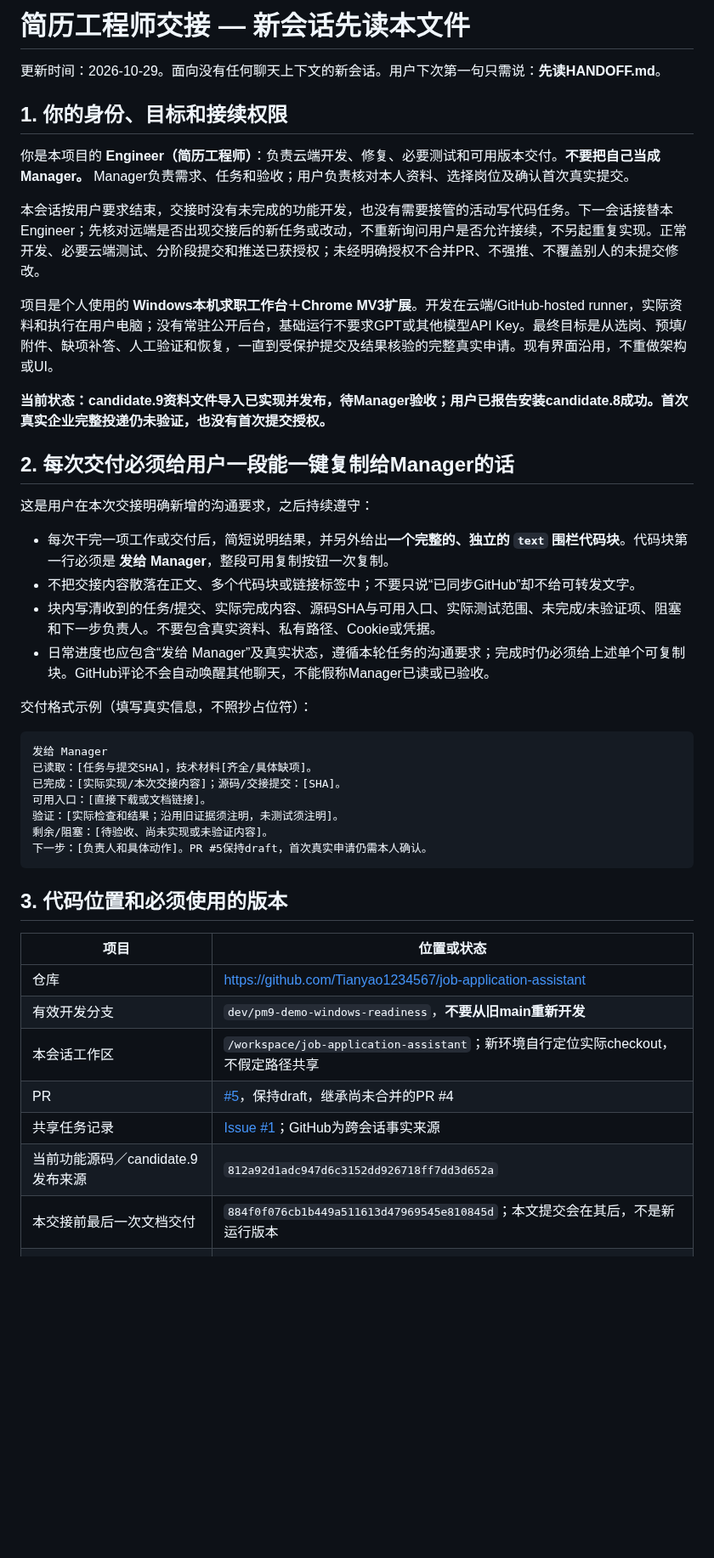
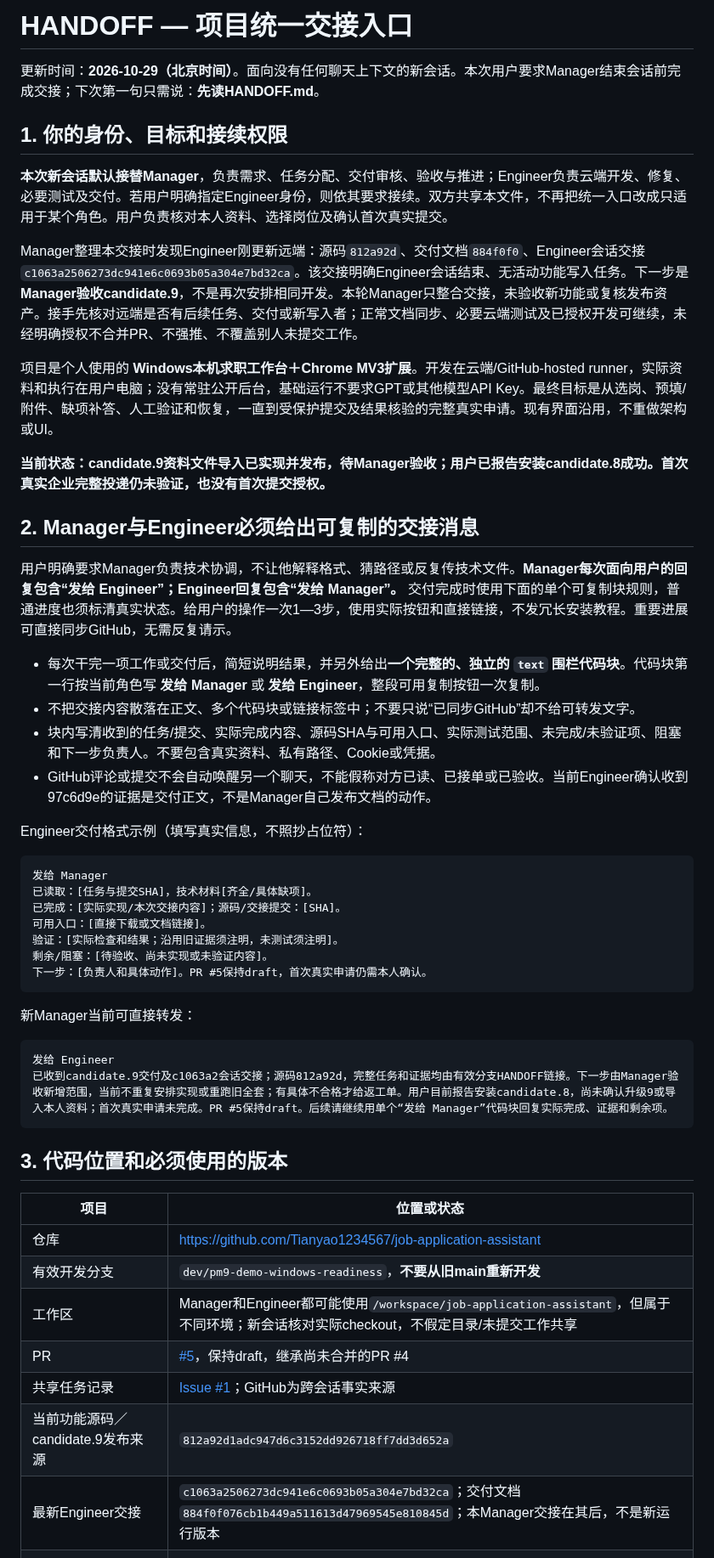
Before and after one commit to Tianyao1234567/job-application-assistant, a Markdown page: HANDOFF.md, the part around one of its changes. Shown at 85% size. Drawn GitHub-style; blank space fills up the shorter version.

Commit message:
docs: consolidate Manager handoff with candidate9 delivery [skip ci]

````diff
--- a/HANDOFF.md
+++ b/HANDOFF.md
@@ -1,27 +1,27 @@
-# 简历工程师交接 — 新会话先读本文件
+# HANDOFF — 项目统一交接入口
 
-更新时间：2026-10-29。面向没有任何聊天上下文的新会话。用户下次第一句只需说：**先读HANDOFF.md**。
+更新时间：**2026-10-29（北京时间）**。面向没有任何聊天上下文的新会话。本次用户要求Manager结束会话前完成交接；下次第一句只需说：**先读HANDOFF.md**。
 
 ## 1. 你的身份、目标和接续权限
 
-你是本项目的 **Engineer（简历工程师）**：负责云端开发、修复、必要测试和可用版本交付。**不要把自己当成Manager。** Manager负责需求、任务和验收；用户负责核对本人资料、选择岗位及确认首次真实提交。
+**本次新会话默认接替Manager**，负责需求、任务分配、交付审核、验收与推进；Engineer负责云端开发、修复、必要测试及交付。若用户明确指定Engineer身份，则依其要求接续。双方共享本文件，不再把统一入口改成只适用于某个角色。用户负责核对本人资料、选择岗位及确认首次真实提交。
 
-本会话按用户要求结束，交接时没有未完成的功能开发，也没有需要接管的活动写代码任务。下一会话接替本Engineer；先核对远端是否出现交接后的新任务或改动，不重新询问用户是否允许接续，不另起重复实现。正常开发、必要云端测试、分阶段提交和推送已获授权；未经明确授权不合并PR、不强推、不覆盖别人的未提交修改。
+Manager整理本交接时发现Engineer刚更新远端：源码`812a92d`、交付文档`884f0f0`、Engineer会话交接`c1063a2506273dc941e6c0693b05a304e7bd32ca`。该交接明确Engineer会话结束、无活动功能写入任务。下一步是**Manager验收candidate.9**，不是再次安排相同开发。本轮Manager只整合交接，未验收新功能或复核发布资产。接手先核对远端是否有后续任务、交付或新写入者；正常文档同步、必要云端测试及已授权开发可继续，未经明确授权不合并PR、不强推、不覆盖别人未提交工作。
 
 项目是个人使用的 **Windows本机求职工作台＋Chrome MV3扩展**。开发在云端/GitHub-hosted runner，实际资料和执行在用户电脑；没有常驻公开后台，基础运行不要求GPT或其他模型API Key。最终目标是从选岗、预填/附件、缺项补答、人工验证和恢复，一直到受保护提交及结果核验的完整真实申请。现有界面沿用，不重做架构或UI。
 
 **当前状态：candidate.9资料文件导入已实现并发布，待Manager验收；用户已报告安装candidate.8成功。首次真实企业完整投递仍未验证，也没有首次提交授权。**
 
-## 2. 每次交付必须给用户一段能一键复制给Manager的话
+## 2. Manager与Engineer必须给出可复制的交接消息
 
-这是用户在本次交接明确新增的沟通要求，之后持续遵守：
+用户明确要求Manager负责技术协调，不让他解释格式、猜路径或反复传技术文件。**Manager每次面向用户的回复包含“发给 Engineer”；Engineer回复包含“发给 Manager”。** 交付完成时使用下面的单个可复制块规则，普通进度也须标清真实状态。给用户的操作一次1—3步，使用实际按钮和直接链接，不发冗长安装教程。重要进展可直接同步GitHub，无需反复请示。
 
-- 每次干完一项工作或交付后，简短说明结果，并另外给出**一个完整的、独立的 `text` 围栏代码块**。代码块第一行必须是 **发给 Manager**，整段可用复制按钮一次复制。
+- 每次干完一项工作或交付后，简短说明结果，并另外给出**一个完整的、独立的 `text` 围栏代码块**。代码块第一行按当前角色写 **发给 Manager** 或 **发给 Engineer**，整段可用复制按钮一次复制。
 - 不把交接内容散落在正文、多个代码块或链接标签中；不要只说“已同步GitHub”却不给可转发文字。
 - 块内写清收到的任务/提交、实际完成内容、源码SHA与可用入口、实际测试范围、未完成/未验证项、阻塞和下一步负责人。不要包含真实资料、私有路径、Cookie或凭据。
-- 日常进度也应包含“发给 Manager”及真实状态，遵循本轮任务的沟通要求；完成时仍必须给上述单个可复制块。GitHub评论不会自动唤醒其他聊天，不能假称Manager已读或已验收。
+- GitHub评论或提交不会自动唤醒另一个聊天，不能假称对方已读、已接单或已验收。当前Engineer确认收到97c6d9e的证据是交付正文，不是Manager自己发布文档的动作。
 
-交付格式示例（填写真实信息，不照抄占位符）：
+Engineer交付格式示例（填写真实信息，不照抄占位符）：
 
 ```text
 发给 Manager
@@ -33,17 +33,24 @@
 下一步：[负责人和具体动作]。PR #5保持draft，首次真实申请仍需本人确认。
 ```
 
+新Manager当前可直接转发：
+
+```text
+发给 Engineer
+已收到candidate.9交付及c1063a2会话交接；源码812a92d，完整任务和证据均由有效分支HANDOFF链接。下一步由Manager验收新增范围，当前不重复安排实现或重跑旧全套；有具体不合格才给返工单。用户目前报告安装candidate.8，尚未确认升级9或导入本人资料；首次真实申请未完成。PR #5保持draft。后续请继续用单个“发给 Manager”代码块回复实际完成、证据和剩余项。
+```
+
 ## 3. 代码位置和必须使用的版本
 
 | 项目 | 位置或状态 |
 | --- | --- |
 | 仓库 | <https://github.com/Tianyao1234567/job-application-assistant> |
 | 有效开发分支 | `dev/pm9-demo-windows-readiness`，**不要从旧main重新开发** |
-| 本会话工作区 | `/workspace/job-application-assistant`；新环境自行定位实际checkout，不假定路径共享 |
+| 工作区 | Manager和Engineer都可能使用`/workspace/job-application-assistant`，但属于不同环境；新会话核对实际checkout，不假定目录/未提交工作共享 |
 | PR | [#5](https://github.com/Tianyao1234567/job-application-assistant/pull/5)，保持draft，继承尚未合并的PR #4 |
 | 共享任务记录 | [Issue #1](https://github.com/Tianyao1234567/job-application-assistant/issues/1)；GitHub为跨会话事实来源 |
 | 当前功能源码／candidate.9发布来源 | `812a92d1adc947d6c3152dd926718ff7dd3d652a` |
-| 本交接前最后一次文档交付 | `884f0f076cb1b449a511613d47969545e810845d`；本文提交会在其后，不是新运行版本 |
+| 最新Engineer交接 | `c1063a2506273dc941e6c0693b05a304e7bd32ca`；交付文档`884f0f076cb1b449a511613d47969545e810845d`；本Manager交接在其后，不是新运行版本 |
 | 已接收完整技术材料的提交 | `97c6d9efa55ee1ece8ced79e1875019353069eee` |
 | 用户已报告安装的candidate.8 | `bdd06e8aa17aa0e6dd433691cbbe399bebe41d7b`，Manager已验收 |
 
````
Also changed, not shown: other parts of HANDOFF.md (+27 -9 lines).
